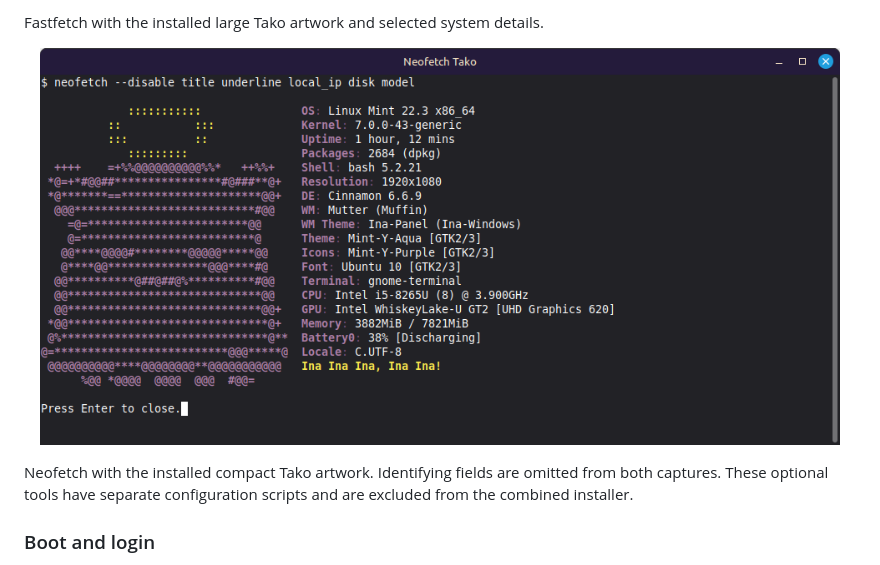
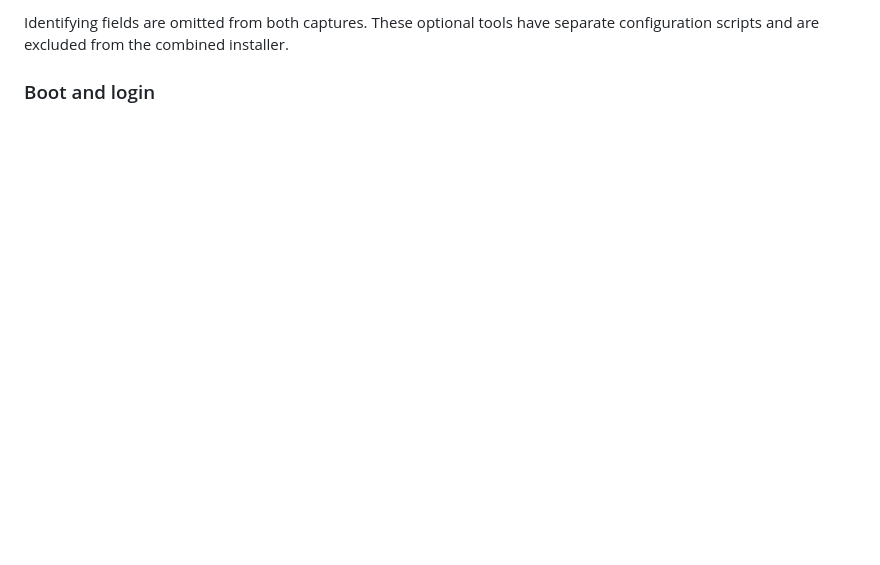
Before and after one commit to Roonil03/Holo-Ricing, a Markdown page: Ina/README.md, the part around one of its changes. GitHub-like rendering; blank space fills up the shorter version.

```diff
--- a/Ina/README.md
+++ b/Ina/README.md
@@ -34,11 +55,5 @@ The installed Tako cursor at 32 px. This optional cursor is credited to NOiiRE i
 
-Fastfetch with the installed large Tako artwork and selected system details.
-
-<p align="center">
-  <a href="screenshots/neofetch.png"><img src="screenshots/neofetch.png" alt="Neofetch with the compact purple and gold Tako artwork" width="800"></a>
-</p>
-
-Neofetch with the installed compact Tako artwork. Identifying fields are omitted from both captures. These optional tools have separate configuration scripts and are excluded from the combined installer.
+Identifying fields are omitted from both captures. These optional tools have separate configuration scripts and are excluded from the combined installer.
 
 ### Boot and login
 
```
Also changed, not shown: other parts of Ina/README.md (+50 -28 lines), Ina/screenshots/cursor.gif (added), Ina/screenshots/cursor.png (deleted), Ina/screenshots/login-cursor.gif (added).
